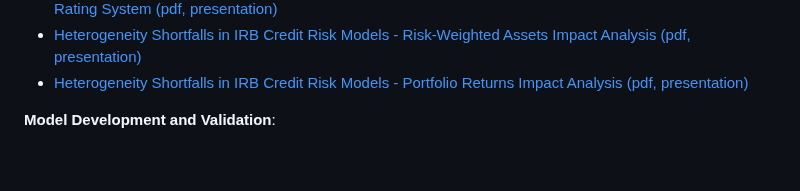
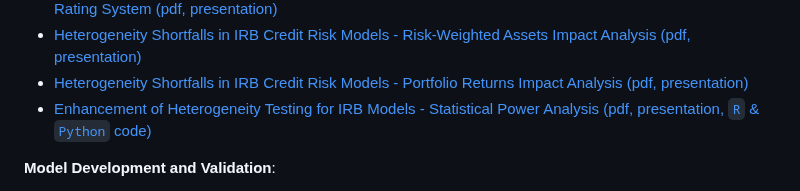
Before and after one commit to andrija-djurovic/adsfcr, a Markdown page: README.md, the part around the change. GitHub-like rendering; blank space fills up the shorter version.

```diff
--- a/README.md
+++ b/README.md
@@ -56,6 +56,7 @@ Below are links providing an overview of the repository's main topics, which inc
 - [The Economic Value of Credit Rating Systems - Quantifying the Benefits of Improving an Internal Credit Rating System (pdf, presentation)](https://github.com/andrija-djurovic/adsfcr/blob/main/mrm/evrs.pdf)
 - [Heterogeneity Shortfalls in IRB Credit Risk Models - Risk-Weighted Assets Impact Analysis (pdf, presentation)](https://github.com/andrija-djurovic/adsfcr/blob/main/mrm/heterogeneity_shortfall_and_rwa_impact_analysis.pdf)
 - [Heterogeneity Shortfalls in IRB Credit Risk Models - Portfolio Returns Impact Analysis (pdf, presentation)](https://github.com/andrija-djurovic/adsfcr/blob/main/mrm/heterogeneity_shortfall_and_portfolio_returns.pdf)
+- [Enhancement of Heterogeneity Testing for IRB Models - Statistical Power Analysis (pdf, presentation, `R` & `Python` code)](https://github.com/andrija-djurovic/adsfcr/blob/main/mrm/heterogeneity_and_power_analysis.pdf)
 
 <b>Model Development and Validation</b>:
 - [Common Inconsistencies in Probability of Default Modeling (pdf, presentation)](https://github.com/andrija-djurovic/adsfcr/blob/main/model_dev_and_vld/pd_modeling_inconsistencies.pdf)
```
